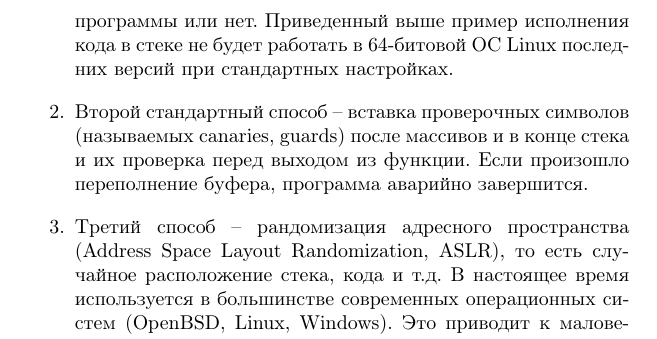
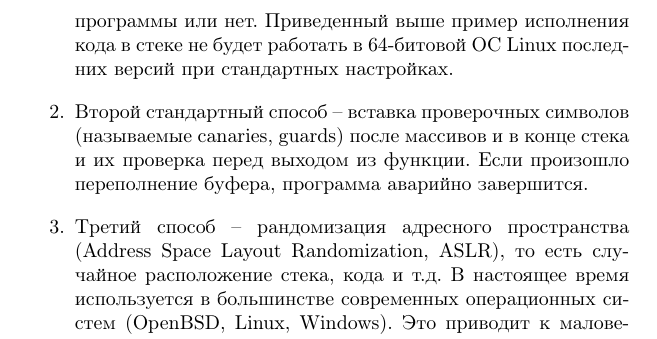
Before and after one commit to vlsergey/infosec, a LaTeX book (Information Security.tex, which reads stack_overflow.tex): part of page 227 of 289, cut so that both start at the same text. Compiled offline with pdfLaTeX.

Commit message:
Update stack_overflow.tex

```diff
--- a/stack_overflow.tex
+++ b/stack_overflow.tex
@@ -155,7 +155,7 @@ int main() {
         Последние версии ядер ОС поддерживают маркирование страниц выделяемой памяти. Маркирование производится исходя из того содержит страница памяти исполняемый код программы или нет. Приведенный выше пример исполнения кода в стеке не будет работать в 64-битовой ОС Linux последних версий при стандартных настройках.
         %Тем не менее, есть программы, динамически формирующие код во время выполнения, для которых NX-бит не используется
 
-    \item Второй стандартный способ -- вставка проверочных символов (называемых canaries, guards) после массивов и в конце стека и их проверка перед выходом из функции. Если произошло переполнение буфера, программа аварийно завершится.
+    \item Второй стандартный способ -- вставка проверочных символов (называемые canaries, guards) после массивов и в конце стека и их проверка перед выходом из функции. Если произошло переполнение буфера, программа аварийно завершится.
 
     \item Третий способ -- рандомизация адресного пространства (Address Space Layout Randomization, ASLR), то есть случайное расположение стека, кода и т.д. В настоящее время используется в большинстве современных операционных систем (OpenBSD, Linux, Windows). Это приводит к маловероятному угадыванию адресов и значительно усложняет использование уязвимости.
 \end{enumerate}
```
